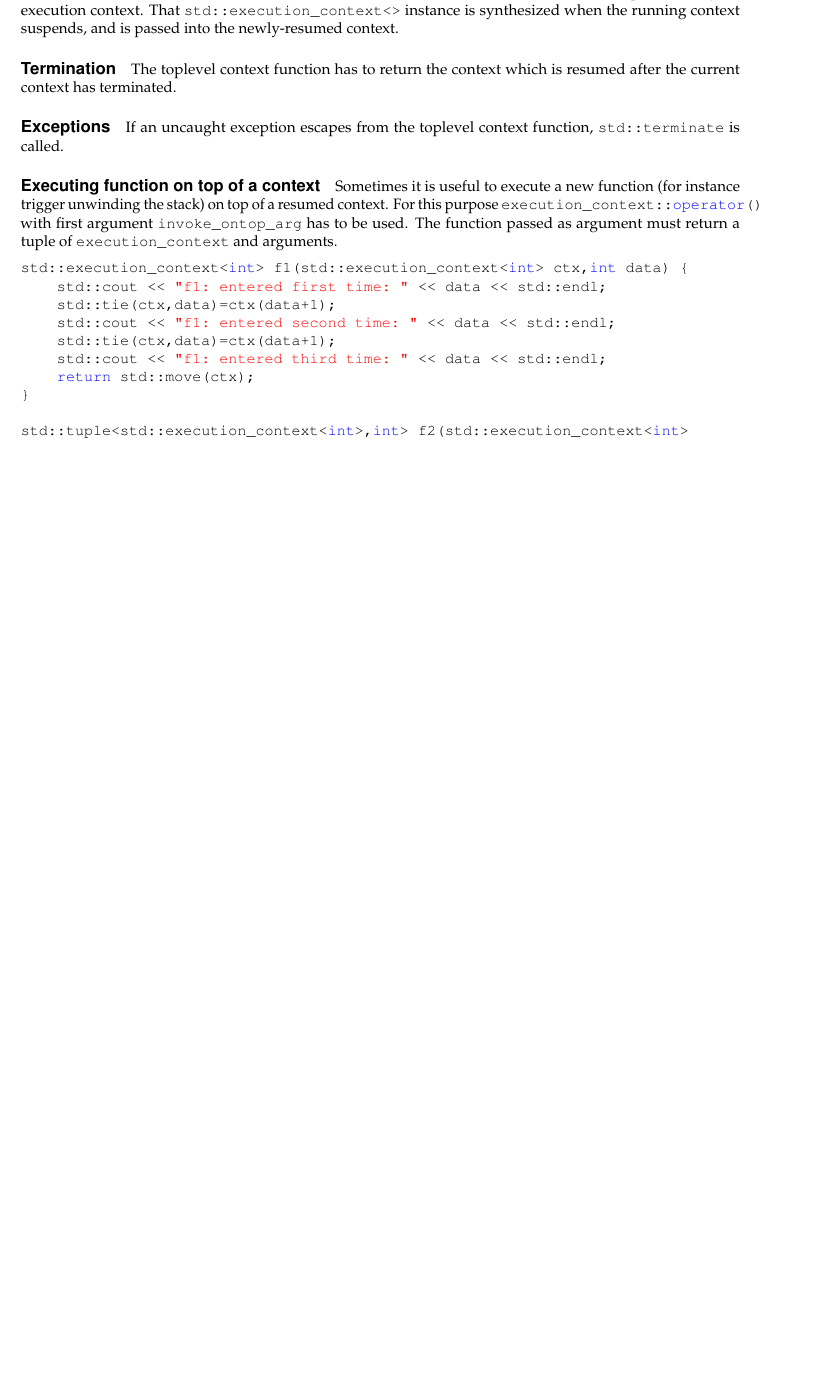
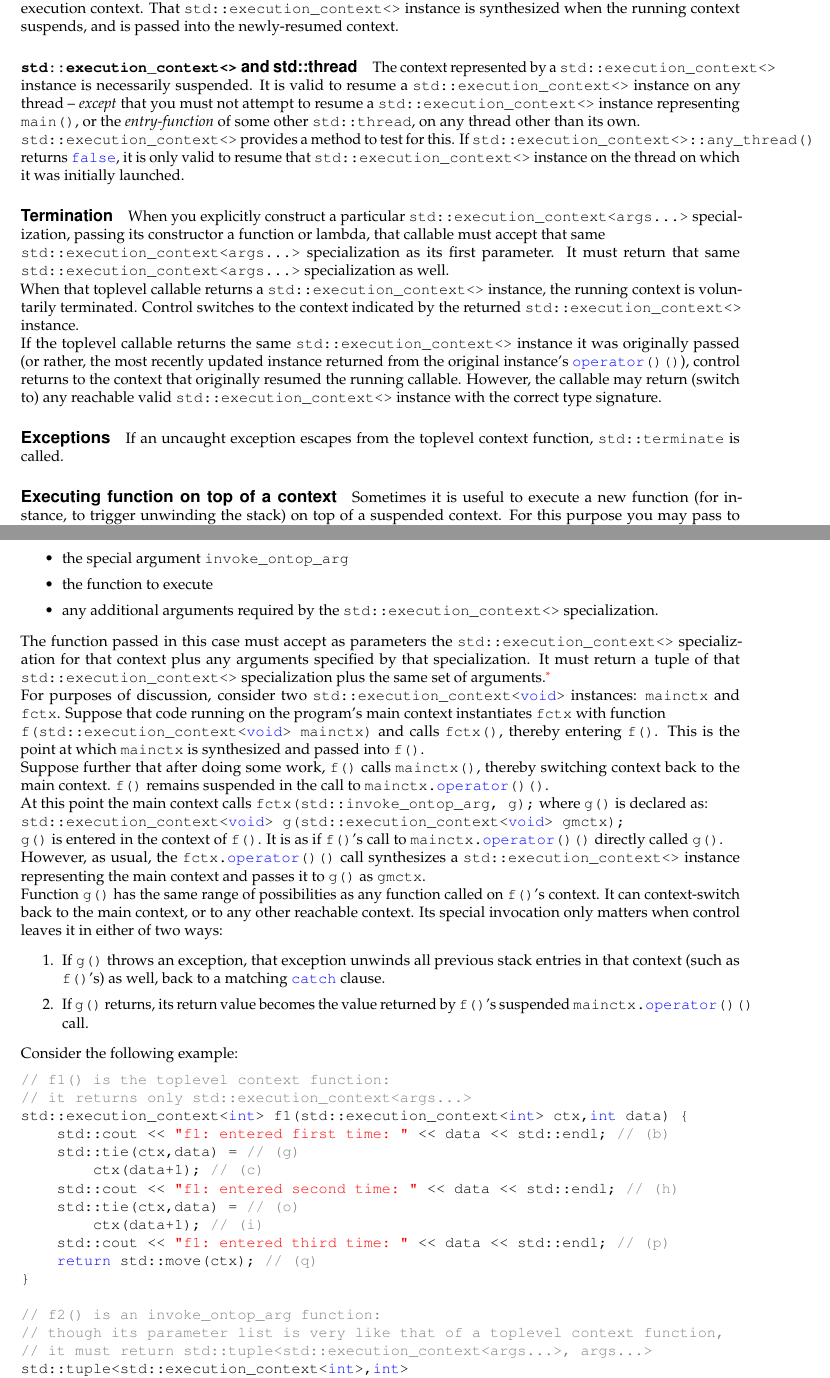
Before and after one commit to olk/P0099, a LaTeX document (P0099R1.tex, which reads code/ontop.cpp, design.tex): part of page 7 of 13 before the commit and two parts of pages 7 and 8 of 14 after it, the two joined at a grey line, cut so that both start at the same text, the shorter picture padded with empty space. Compiled offline with pdfLaTeX.

Commit message:
Further edits to design.tex. Work in progress.

```diff
--- a/code/ontop.cpp
+++ b/code/ontop.cpp
@@ -1,12 +1,18 @@
+// f1() is the toplevel context function:
+// it returns only std::execution_context<args...>
 std::execution_context<int> f1(std::execution_context<int> ctx,int data) {
-    std::cout << "f1: entered first time: " << data << std::endl;
-    std::tie(ctx,data)=ctx(data+1);
-    std::cout << "f1: entered second time: " << data << std::endl;
-    std::tie(ctx,data)=ctx(data+1);
-    std::cout << "f1: entered third time: " << data << std::endl;
-    return std::move(ctx);
+    std::cout << "f1: entered first time: " << data << std::endl; // (b)
+    std::tie(ctx,data) = // (g)
+        ctx(data+1); // (c)
+    std::cout << "f1: entered second time: " << data << std::endl; // (h)
+    std::tie(ctx,data) = // (o)
+        ctx(data+1); // (i)
+    std::cout << "f1: entered third time: " << data << std::endl; // (p)
+    return std::move(ctx); // (q)
 }
 
-std::tuple<std::execution_context<int>,int> f2(std::execution_context<int> ctx,int data) {
-    std::cout << "f2: entered: " << data << std::endl;
-    return std::make_tuple(std::move(ctx),-1);
+// f2() is an invoke_ontop_arg function:
+// though its parameter list is very like that of a toplevel context function,
+// it must return std::tuple<std::execution_context<args...>, args...>
+std::tuple<std::execution_context<int>,int>
+f2(std::execution_context<int> ctx,int data) {
@@ -21,0 +28 @@ std::tie(ctx,data)=ctx(std::invoke_ontop_arg,f2,data+1);
+std::tie(ctx,data) = // (j)
--- a/design.tex
+++ b/design.tex
@@ -128,9 +128,36 @@ execution context. That \ectx instance is synthesized when the running context
 suspends, and is passed into the newly-resumed context.
 
 
+\uabschnitt{\ectx and std::thread}
+The context represented by a \ectx instance is necessarily suspended. It is
+valid to resume a \ectx instance on any thread -- \emph{except} that you must
+not attempt to resume a \ectx instance representing \main, or
+the \emph{entry-function} of some other \cpp{std::thread}, on any thread other
+than its own.
+
+\ectx provides a method to test for this.
+If \cpp{std::execution\_context<>::any\_thread()} returns \cpp{false}, it is
+only valid to resume that \ectx instance on the thread on which it was
+initially launched.
+
+
 \uabschnitt{Termination}
-The toplevel context function has to return the context which is resumed after
-the current context has terminated.
+When you explicitly construct a particular \cpp{std::execution\_context<args...>}
+specialization, passing its constructor a function or lambda, that callable
+must accept that same\\
+\cpp{std::execution\_context<args...>} specialization as
+its first parameter. It must return that
+same \cpp{std::execution\_context<args...>} specialization as well.
+
+When that toplevel callable returns a \ectx instance, the running context is
+voluntarily terminated. Control switches to the context indicated by the
+returned \ectx instance.
+
+If the toplevel callable returns the same \ectx instance it was originally
+passed (or rather, the most recently updated instance returned from the
+original instance's \op), control returns to the context that originally
+resumed the running callable. However, the callable may return (switch to)
+any reachable valid \ectx instance with the correct type signature.
 
 
 \uabschnitt{Exceptions}
@@ -139,8 +166,57 @@ If an uncaught exception escapes from the toplevel context function,
 
 
 \uabschnitt{Executing function on top of a context}
-Sometimes it is useful to execute a new function (for instance trigger unwinding
-the stack) on top of a resumed context. For this purpose
-\cpp{execution\_context::operator()} with first argument \cpp{invoke\_ontop\_arg}
-has to be used. The function passed as argument must return a tuple of
-\cpp{execution\_context} and arguments.
+Sometimes it is useful to execute a new function (for instance, to trigger
+unwinding the stack) on top of a suspended context. For this purpose you may
+pass to \ectxop:
+
+\begin{itemize}
+  \item the special argument \cpp{invoke\_ontop\_arg}
+  \item the function to execute
+  \item any additional arguments required by the \ectx specialization.
+\end{itemize}
+
+The function passed in this case must accept as parameters the \ectx
+specialization for that context plus any arguments specified by that
+specialization. It must return a tuple of that \ectx specialization plus the
+same set of arguments.\footnote{But in the case
+of \cpp{std::execution\_context<void>}, the return type is
+simply \cpp{std::execution\_context<void>}.}
+
+For purposes of discussion, consider two \cpp{std::execution\_context<void>}
+instances: \cpp{mainctx} and \cpp{fctx}. Suppose that code running
+on the program's main context instantiates \cpp{fctx} with function\\
+\cpp{f(std::execution\_context<void> mainctx)} and calls \cpp{fctx()}, thereby
+entering \cpp{f()}. This is the point at which \cpp{mainctx} is synthesized
+and passed into \cpp{f()}.
+
+Suppose further that after doing some work, \cpp{f()} calls \cpp{mainctx()},
+thereby switching context back to the main context. \cpp{f()} remains
+suspended in the call to \cpp{mainctx.operator()()}.
+
+At this point the main context calls \cpp{fctx(std::invoke\_ontop\_arg, g);}
+where \cpp{g()} is declared as:
+\newline
+\cpp{std::execution\_context<void> g(std::execution\_context<void> gmctx);}
+\newline
+\cpp{g()} is entered in the context of \cpp{f()}. It is as if \cpp{f()}'s call
+to \cpp{mainctx.operator()()} directly called \cpp{g()}.
+
+However, as usual, the \cpp{fctx.operator()()} call synthesizes a \ectx
+instance representing the main context and passes it to \cpp{g()}
+as \cpp{gmctx}.
+
+Function \cpp{g()} has the same range of possibilities as any function called
+on \cpp{f()}'s context. It can context-switch back to the main context, or to
+any other reachable context. Its special invocation only matters when control
+leaves it in either of two ways:
+
+\begin{enumerate}
+  \item If \cpp{g()} throws an exception, that exception unwinds all previous
+  stack entries in that context (such as \cpp{f()}'s) as well, back to a
+  matching \cpp{catch} clause.
+  \item If \cpp{g()} returns, its return value becomes the value returned
+  by \cpp{f()}'s suspended \cpp{mainctx.operator()()} call.
+\end{enumerate}
+
+Consider the following example:
```
Also changed, not shown: P0099R1.tex (+1 -1 lines), code/ontop.cpp (14 more changed lines), design.tex (22 more changed lines).
